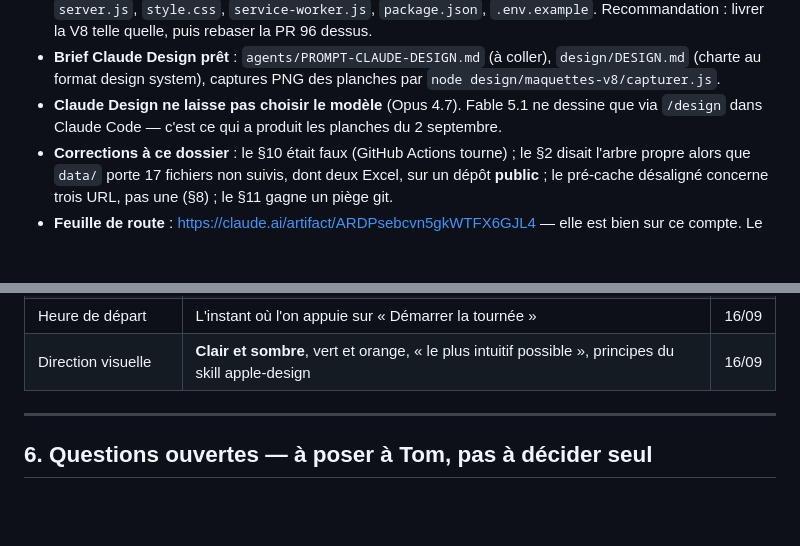
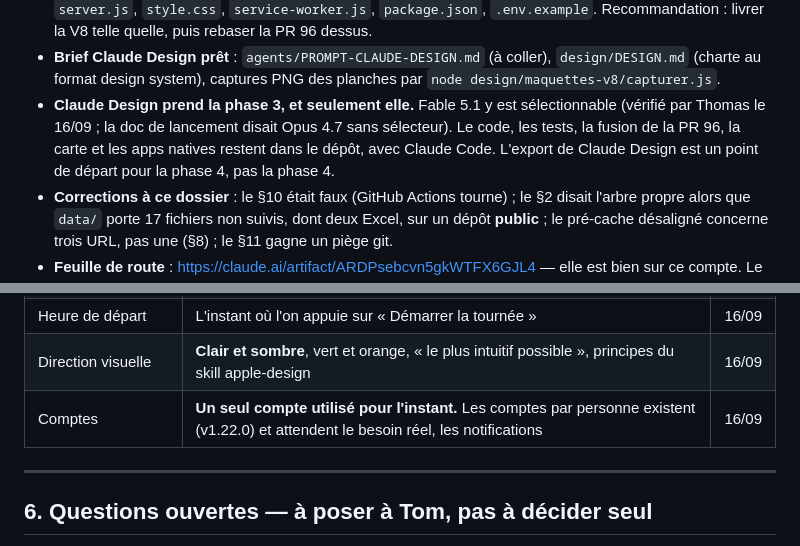
Before and after one commit to tombague160-maker/sereo-production, a Markdown page: agents/REPRISE-V8.md, 2 parts joined by grey strips. Rendered like a GitHub page; blank space fills up the shorter version.

Commit message:
docs(v8): Fable 5.1 est bien selectionnable dans Claude Design, un seul compte pour l'instant
Thomas a verifie sur son ecran que Claude Design propose Fable 5.1 : la doc de
lancement (Opus 4.7, pas de selecteur) etait perimee, et je l'avais relayee
comme un fait. Corrige dans le dossier de passation, avec la repartition qui
compte vraiment : Claude Design prend la phase 3 et seulement elle ; le code,
les tests, la fusion de la PR 96, la carte et le natif restent dans le depot.

Decision de Tom du 16/09 ajoutee au §5 : un seul compte reste utilise pour
l'instant, les comptes par personne (v1.22.0) attendent le besoin des
notifications. Le brief Claude Design le dit aussi, pour que les ecrans ne
supposent pas plusieurs utilisateurs.

Co-Authored-By: Claude Fable 5.1 <noreply@anthropic.com>

```diff
--- a/agents/REPRISE-V8.md
+++ b/agents/REPRISE-V8.md
@@ -34,9 +34,11 @@ d'investigation et au moins trois bugs déjà rencontrés.
 - **Brief Claude Design prêt** : `agents/PROMPT-CLAUDE-DESIGN.md` (à coller),
   `design/DESIGN.md` (charte au format design system), captures PNG des
   planches par `node design/maquettes-v8/capturer.js`.
-- **Claude Design ne laisse pas choisir le modèle** (Opus 4.7). Fable 5.1 ne
-  dessine que via `/design` dans Claude Code — c'est ce qui a produit les
-  planches du 2 septembre.
+- **Claude Design prend la phase 3, et seulement elle.** Fable 5.1 y est
+  sélectionnable (vérifié par Thomas le 16/09 ; la doc de lancement disait
+  Opus 4.7 sans sélecteur). Le code, les tests, la fusion de la PR 96, la
+  carte et les apps natives restent dans le dépôt, avec Claude Code. L'export
+  de Claude Design est un point de départ pour la phase 4, pas la phase 4.
 - **Corrections à ce dossier** : le §10 était faux (GitHub Actions tourne) ;
   le §2 disait l'arbre propre alors que `data/` porte 17 fichiers non suivis,
   dont deux Excel, sur un dépôt **public** ; le pré-cache désaligné concerne
@@ -144,6 +146,7 @@ Tom a tranché ces points. Les remettre en cause lui ferait perdre du temps.
 | Arrivée de tournée | Adresse choisie, ou « Retour au point de départ » | 16/09 |
 | Heure de départ | L'instant où l'on appuie sur « Démarrer la tournée » | 16/09 |
 | Direction visuelle | **Clair et sombre**, vert et orange, « le plus intuitif possible », principes du skill apple-design | 16/09 |
+| Comptes | **Un seul compte utilisé pour l'instant.** Les comptes par personne existent (v1.22.0) et attendent le besoin réel, les notifications | 16/09 |
 
 ---
 
```
Also changed, not shown: agents/PROMPT-CLAUDE-DESIGN.md (+1 -1 lines).
